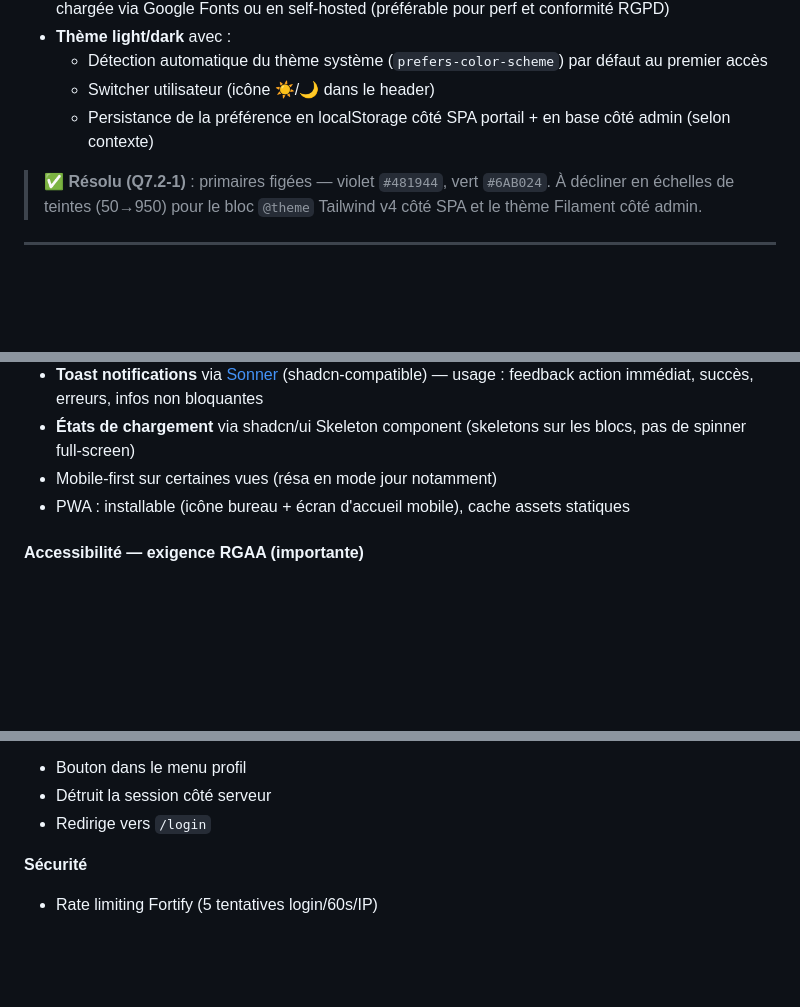
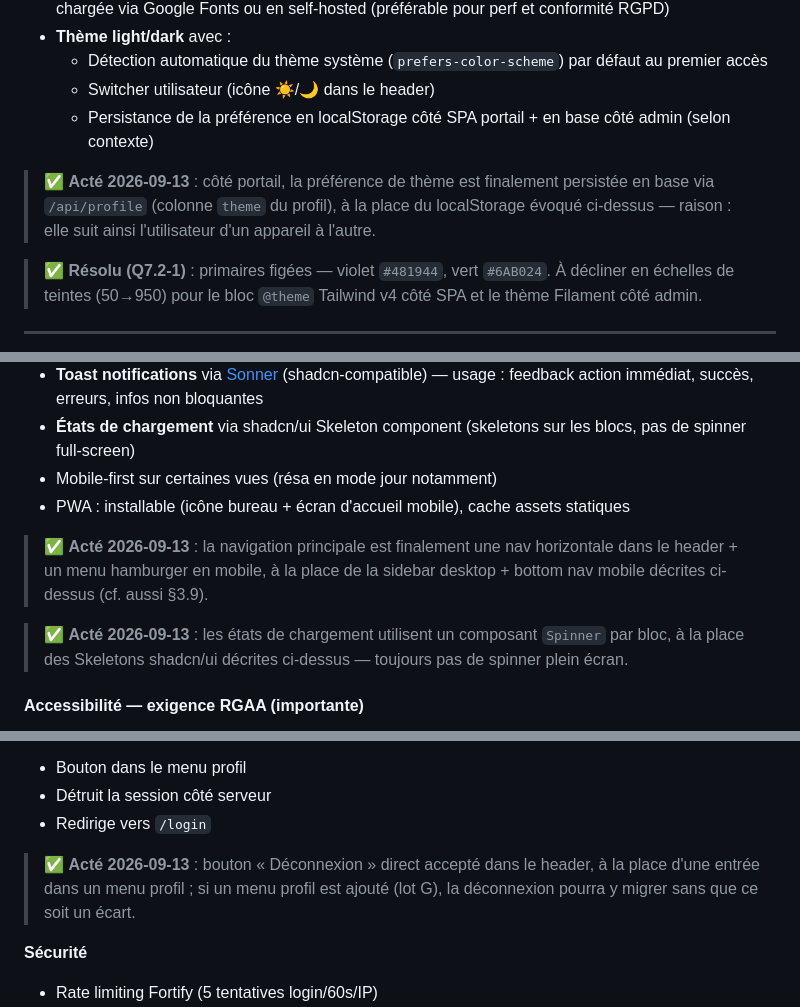
Before and after one commit to gtribut/ecoworking-manager, a Markdown page: docs/PRD.md, 3 parts joined by grey strips. Rendered like a GitHub page; blank space fills up the shorter version.

```diff
--- a/docs/PRD.md
+++ b/docs/PRD.md
@@ -98,6 +98,8 @@ Issus des specs initiales et décisions actées :
   - Switcher utilisateur (icône ☀️/🌙 dans le header)
   - Persistance de la préférence en localStorage côté SPA portail + en base côté admin (selon contexte)
 
+> ✅ **Acté 2026-09-13** : côté portail, la préférence de thème est finalement persistée en base via `/api/profile` (colonne `theme` du profil), à la place du localStorage évoqué ci-dessus — raison : elle suit ainsi l'utilisateur d'un appareil à l'autre.
+
 > ✅ **Résolu (Q7.2-1)** : primaires figées — violet `#481944`, vert `#6AB024`. À décliner en échelles de teintes (50→950) pour le bloc `@theme` Tailwind v4 côté SPA et le thème Filament côté admin.
 
 ---
@@ -287,6 +289,10 @@ Cf. §1.4. Points spécifiques au portail :
 - Mobile-first sur certaines vues (résa en mode jour notamment)
 - PWA : installable (icône bureau + écran d'accueil mobile), cache assets statiques
 
+> ✅ **Acté 2026-09-13** : la navigation principale est finalement une nav horizontale dans le header + un menu hamburger en mobile, à la place de la sidebar desktop + bottom nav mobile décrites ci-dessus (cf. aussi §3.9).
+
+> ✅ **Acté 2026-09-13** : les états de chargement utilisent un composant `Spinner` par bloc, à la place des Skeletons shadcn/ui décrites ci-dessus — toujours pas de spinner plein écran.
+
 #### Accessibilité — exigence RGAA (importante)
 
 Le portail vise une **conformité RGAA (Référentiel Général d'Amélioration de l'Accessibilité) au maximum** dès le MVP — pas seulement WCAG. C'est un référentiel français basé sur WCAG 2.1 niveau AA, avec un cadre méthodologique et juridique spécifique à la France. Approprié pour un site français destiné à des clients français.
@@ -336,6 +342,8 @@ Le portail vise une **conformité RGAA (Référentiel Général d'Amélioration
 - Bouton dans le menu profil
 - Détruit la session côté serveur
 - Redirige vers `/login`
+
+> ✅ **Acté 2026-09-13** : bouton « Déconnexion » direct accepté dans le header, à la place d'une entrée dans un menu profil ; si un menu profil est ajouté (lot G), la déconnexion pourra y migrer sans que ce soit un écart.
 
 **Sécurité**
 - Rate limiting Fortify (5 tentatives login/60s/IP)
```
Also changed, not shown: other parts of docs/PRD.md (+12 -0 lines).
